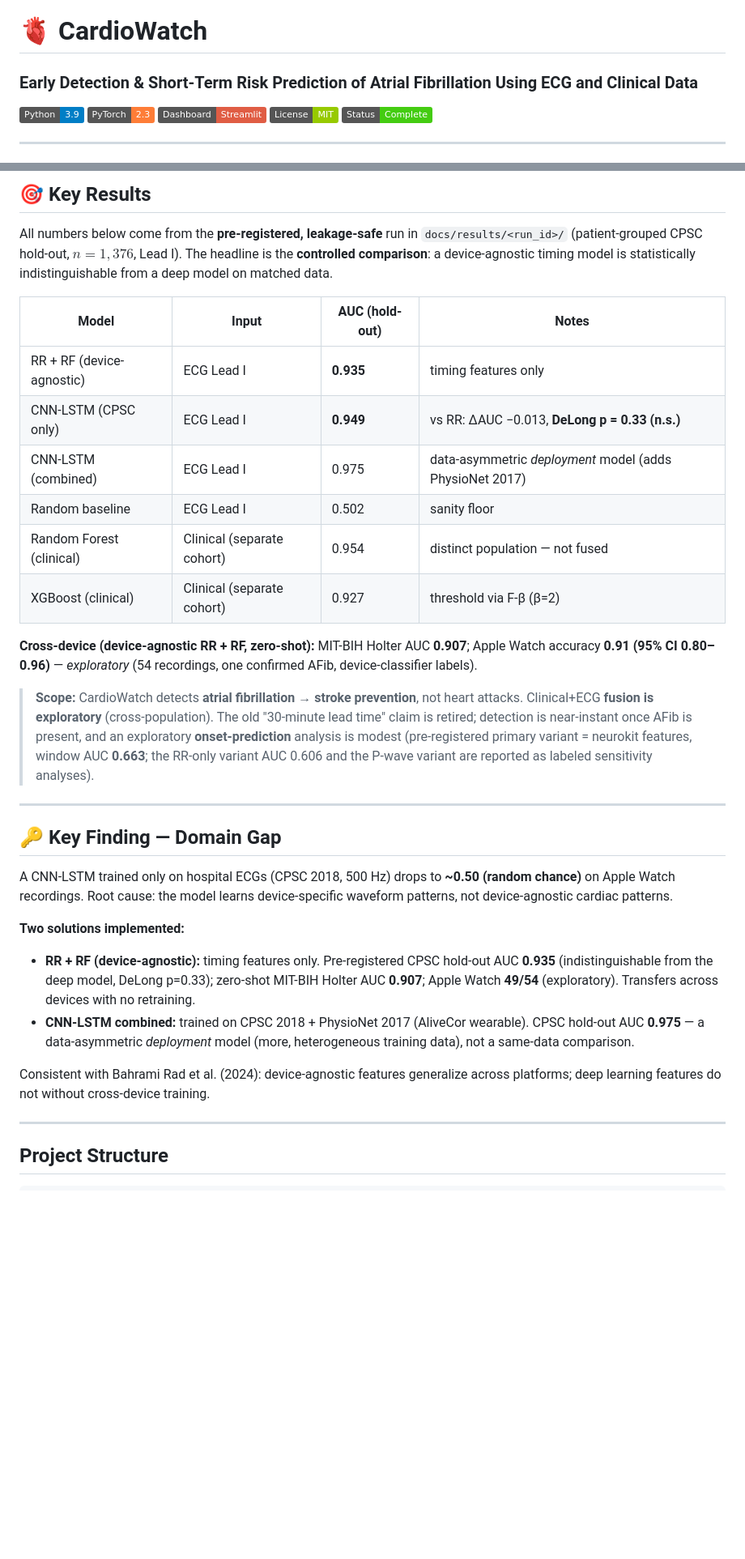
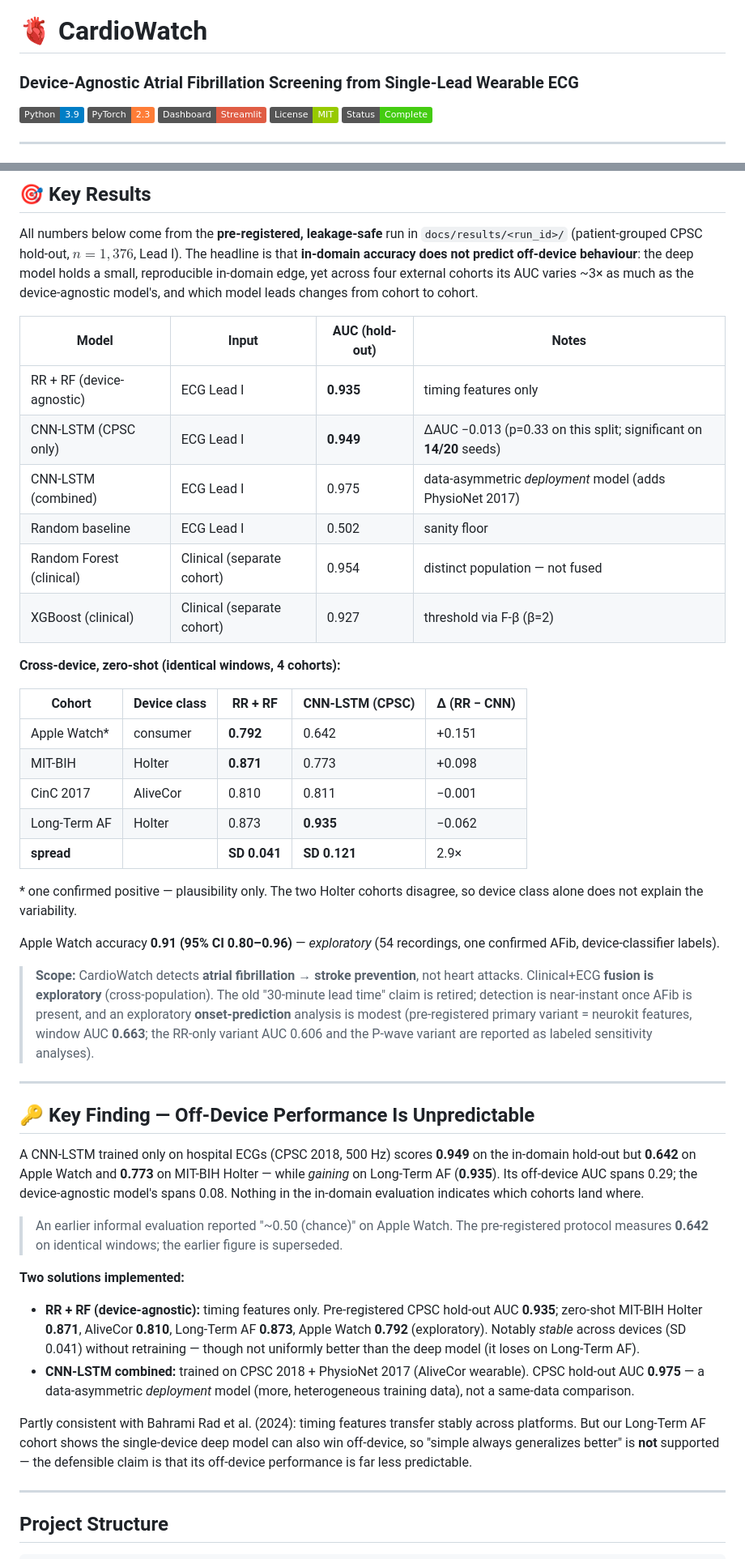
Before and after one commit to UShah1996/cardiowatch, a Markdown page: README.md, 2 parts joined by grey strips. Shown at 81% size. GitHub-like rendering; badges without logos; blank space fills up the shorter version.

Commit message:
README: align with the reframed paper
The README still asserted claims the new results contradict:
- 'statistically indistinguishable on matched data' -> the 20-split sweep shows the
  deep model significantly ahead in 14/20; now stated as a split-dependent result,
  not an equivalence claim.
- MIT-BIH 0.907 -> 0.871 (the pre-registered paired-protocol number; 0.907 came
  from the older standalone script).
- 'CNN drops to ~0.50 (random chance)' on Apple Watch -> measured 0.642 under the
  pre-registered protocol; the earlier informal figure is marked superseded.
- 'device-agnostic features generalize, deep learning does not' -> refuted by the
  Long-Term AF cohort, where the deep model wins; replaced with the defensible
  claim (stability, not superiority).

Adds the four-cohort cross-device table with the SD comparison, and retitles the
repo subtitle from the retired 'short-term risk prediction' framing.

Co-Authored-By: Claude Opus 4.8 <noreply@anthropic.com>

```diff
--- a/README.md
+++ b/README.md
@@ -1,5 +1,5 @@
 # 🫀 CardioWatch
-### Early Detection & Short-Term Risk Prediction of Atrial Fibrillation Using ECG and Clinical Data
+### Device-Agnostic Atrial Fibrillation Screening from Single-Lead Wearable ECG
 
 ![Python](https://img.shields.io/badge/Python-3.9-blue)
 ![PyTorch](https://img.shields.io/badge/PyTorch-2.3-orange)
@@ -25,19 +25,33 @@ The ECG component is built around **AFib detection using Lead I only** — the s
 
 All numbers below come from the **pre-registered, leakage-safe** run in
 `docs/results/<run_id>/` (patient-grouped CPSC hold-out, $n{=}1{,}376$, Lead I).
-The headline is the **controlled comparison**: a device-agnostic timing model is
-statistically indistinguishable from a deep model on matched data.
+The headline is that **in-domain accuracy does not predict off-device behaviour**:
+the deep model holds a small, reproducible in-domain edge, yet across four external
+cohorts its AUC varies ~3× as much as the device-agnostic model's, and which model
+leads changes from cohort to cohort.
 
 | Model | Input | AUC (hold-out) | Notes |
 |---|---|---|---|
 | RR + RF (device-agnostic) | ECG Lead I | **0.935** | timing features only |
-| CNN-LSTM (CPSC only) | ECG Lead I | **0.949** | vs RR: ΔAUC −0.013, **DeLong p = 0.33 (n.s.)** |
+| CNN-LSTM (CPSC only) | ECG Lead I | **0.949** | ΔAUC −0.013 (p=0.33 on this split; significant on **14/20** seeds) |
 | CNN-LSTM (combined) | ECG Lead I | 0.975 | data-asymmetric *deployment* model (adds PhysioNet 2017) |
 | Random baseline | ECG Lead I | 0.502 | sanity floor |
 | Random Forest (clinical) | Clinical (separate cohort) | 0.954 | distinct population — not fused |
 | XGBoost (clinical) | Clinical (separate cohort) | 0.927 | threshold via F-β (β=2) |
 
-**Cross-device (device-agnostic RR + RF, zero-shot):** MIT-BIH Holter AUC **0.907**;
+**Cross-device, zero-shot (identical windows, 4 cohorts):**
+
+| Cohort | Device class | RR + RF | CNN-LSTM (CPSC) | Δ (RR − CNN) |
+|---|---|---|---|---|
+| Apple Watch* | consumer | **0.792** | 0.642 | +0.151 |
+| MIT-BIH | Holter | **0.871** | 0.773 | +0.098 |
+| CinC 2017 | AliveCor | 0.810 | 0.811 | −0.001 |
+| Long-Term AF | Holter | 0.873 | **0.935** | −0.062 |
+| **spread** | | **SD 0.041** | **SD 0.121** | 2.9× |
+
+\* one confirmed positive — plausibility only. The two Holter cohorts disagree, so
+device class alone does not explain the variability.
+
 Apple Watch accuracy **0.91 (95% CI 0.80–0.96)** — *exploratory* (54 recordings,
 one confirmed AFib, device-classifier labels).
 
@@ -50,15 +64,25 @@ one confirmed AFib, device-classifier labels).
 
 ---
 
-## 🔑 Key Finding — Domain Gap
+## 🔑 Key Finding — Off-Device Performance Is Unpredictable
 
-A CNN-LSTM trained only on hospital ECGs (CPSC 2018, 500 Hz) drops to **~0.50 (random chance)** on Apple Watch recordings. Root cause: the model learns device-specific waveform patterns, not device-agnostic cardiac patterns.
+A CNN-LSTM trained only on hospital ECGs (CPSC 2018, 500 Hz) scores **0.949** on the
+in-domain hold-out but **0.642** on Apple Watch and **0.773** on MIT-BIH Holter — while
+*gaining* on Long-Term AF (**0.935**). Its off-device AUC spans 0.29; the device-agnostic
+model's spans 0.08. Nothing in the in-domain evaluation indicates which cohorts land where.
+
+> An earlier informal evaluation reported "~0.50 (chance)" on Apple Watch. The
+> pre-registered protocol measures **0.642** on identical windows; the earlier figure
+> is superseded.
 
 **Two solutions implemented:**
-- **RR + RF (device-agnostic):** timing features only. Pre-registered CPSC hold-out AUC **0.935** (indistinguishable from the deep model, DeLong p=0.33); zero-shot MIT-BIH Holter AUC **0.907**; Apple Watch **49/54** (exploratory). Transfers across devices with no retraining.
+- **RR + RF (device-agnostic):** timing features only. Pre-registered CPSC hold-out AUC **0.935**; zero-shot MIT-BIH Holter **0.871**, AliveCor **0.810**, Long-Term AF **0.873**, Apple Watch **0.792** (exploratory). Notably *stable* across devices (SD 0.041) without retraining — though not uniformly better than the deep model (it loses on Long-Term AF).
 - **CNN-LSTM combined:** trained on CPSC 2018 + PhysioNet 2017 (AliveCor wearable). CPSC hold-out AUC **0.975** — a data-asymmetric *deployment* model (more, heterogeneous training data), not a same-data comparison.
 
-Consistent with Bahrami Rad et al. (2024): device-agnostic features generalize across platforms; deep learning features do not without cross-device training.
+Partly consistent with Bahrami Rad et al. (2024): timing features transfer stably
+across platforms. But our Long-Term AF cohort shows the single-device deep model
+can also win off-device, so "simple always generalizes better" is **not** supported —
+the defensible claim is that its off-device performance is far less predictable.
 
 ---
 
```
Also changed, not shown: other parts of README.md (+6 -4 lines).
